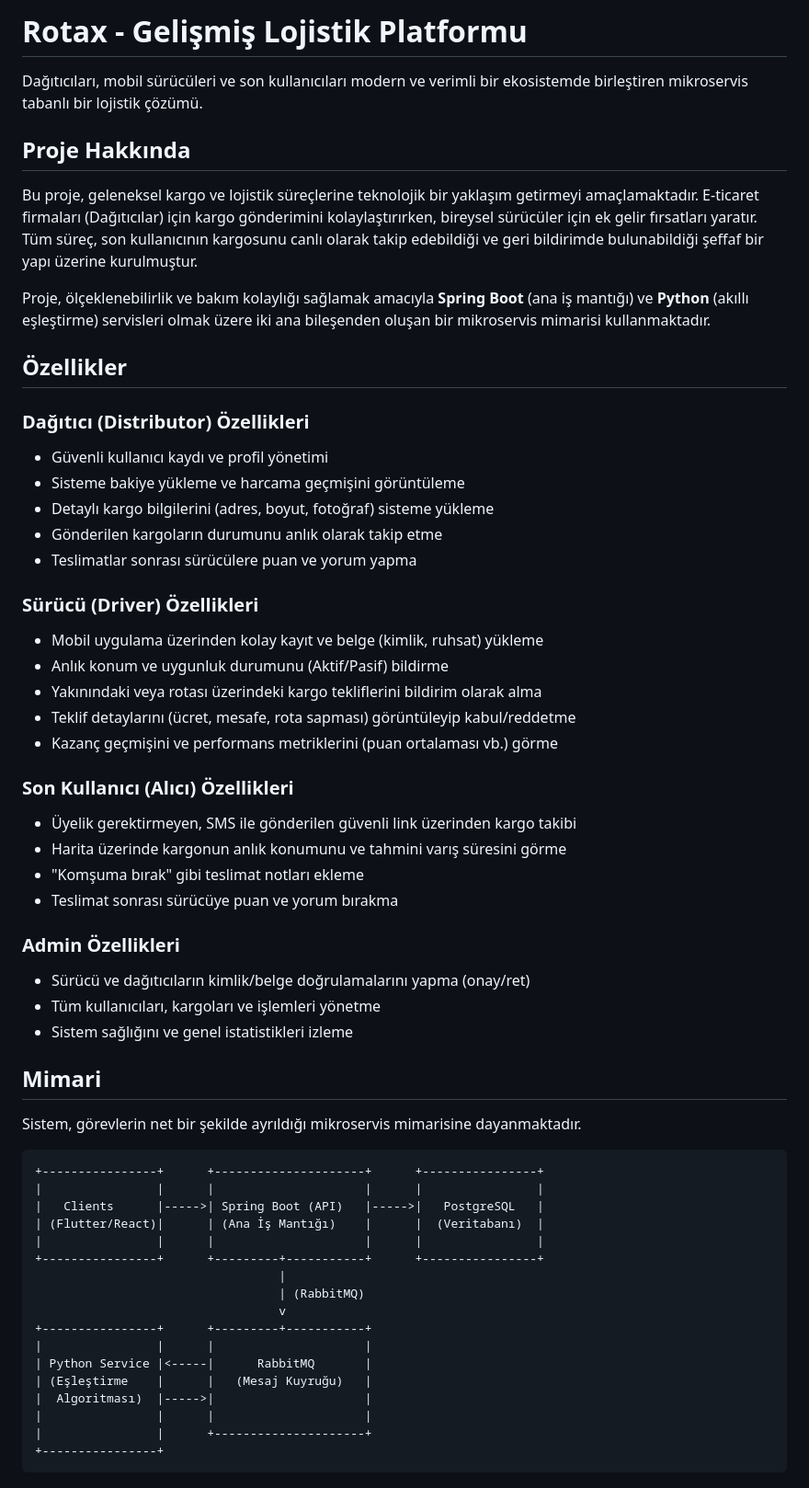
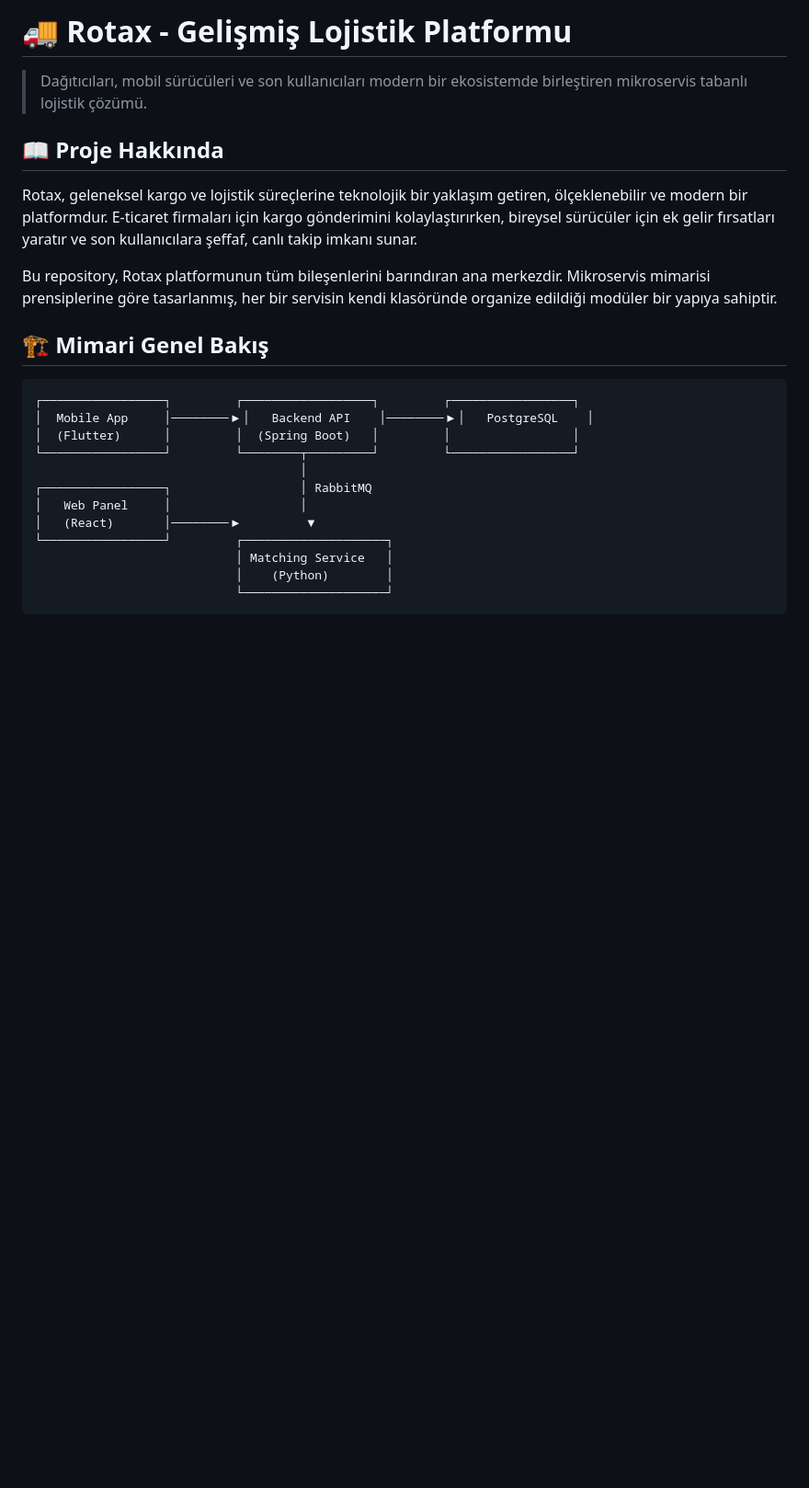
Before and after one commit to saidyanak/Rotax, a Markdown page: README.md, the part around one of its changes. Shown at 92% size. Drawn GitHub-style; blank space fills up the shorter version.

````diff
--- a/README.md
+++ b/README.md
@@ -1,61 +1,27 @@
-# Rotax - Gelişmiş Lojistik Platformu
+# 🚚 Rotax - Gelişmiş Lojistik Platformu
 
-Dağıtıcıları, mobil sürücüleri ve son kullanıcıları modern ve verimli bir ekosistemde birleştiren mikroservis tabanlı bir lojistik çözümü.
+> Dağıtıcıları, mobil sürücüleri ve son kullanıcıları modern bir ekosistemde birleştiren mikroservis tabanlı lojistik çözümü.
 
-## Proje Hakkında
+## 📖 Proje Hakkında
 
-Bu proje, geleneksel kargo ve lojistik süreçlerine teknolojik bir yaklaşım getirmeyi amaçlamaktadır. E-ticaret firmaları (Dağıtıcılar) için kargo gönderimini kolaylaştırırken, bireysel sürücüler için ek gelir fırsatları yaratır. Tüm süreç, son kullanıcının kargosunu canlı olarak takip edebildiği ve geri bildirimde bulunabildiği şeffaf bir yapı üzerine kurulmuştur.
+Rotax, geleneksel kargo ve lojistik süreçlerine teknolojik bir yaklaşım getiren, ölçeklenebilir ve modern bir platformdur. E-ticaret firmaları için kargo gönderimini kolaylaştırırken, bireysel sürücüler için ek gelir fırsatları yaratır ve son kullanıcılara şeffaf, canlı takip imkanı sunar.
 
-Proje, ölçeklenebilirlik ve bakım kolaylığı sağlamak amacıyla **Spring Boot** (ana iş mantığı) ve **Python** (akıllı eşleştirme) servisleri olmak üzere iki ana bileşenden oluşan bir mikroservis mimarisi kullanmaktadır.
+Bu repository, Rotax platformunun tüm bileşenlerini barındıran ana merkezdir. Mikroservis mimarisi prensiplerine göre tasarlanmış, her bir servisin kendi klasöründe organize edildiği modüler bir yapıya sahiptir.
 
-## Özellikler
-
-### Dağıtıcı (Distributor) Özellikleri
-- Güvenli kullanıcı kaydı ve profil yönetimi
-- Sisteme bakiye yükleme ve harcama geçmişini görüntüleme
-- Detaylı kargo bilgilerini (adres, boyut, fotoğraf) sisteme yükleme
-- Gönderilen kargoların durumunu anlık olarak takip etme
-- Teslimatlar sonrası sürücülere puan ve yorum yapma
-
-### Sürücü (Driver) Özellikleri
-- Mobil uygulama üzerinden kolay kayıt ve belge (kimlik, ruhsat) yükleme
-- Anlık konum ve uygunluk durumunu (Aktif/Pasif) bildirme
-- Yakınındaki veya rotası üzerindeki kargo tekliflerini bildirim olarak alma
-- Teklif detaylarını (ücret, mesafe, rota sapması) görüntüleyip kabul/reddetme
-- Kazanç geçmişini ve performans metriklerini (puan ortalaması vb.) görme
-
-### Son Kullanıcı (Alıcı) Özellikleri
-- Üyelik gerektirmeyen, SMS ile gönderilen güvenli link üzerinden kargo takibi
-- Harita üzerinde kargonun anlık konumunu ve tahmini varış süresini görme
-- "Komşuma bırak" gibi teslimat notları ekleme
-- Teslimat sonrası sürücüye puan ve yorum bırakma
-
-### Admin Özellikleri
-- Sürücü ve dağıtıcıların kimlik/belge doğrulamalarını yapma (onay/ret)
-- Tüm kullanıcıları, kargoları ve işlemleri yönetme
-- Sistem sağlığını ve genel istatistikleri izleme
-
-## Mimari
-
-Sistem, görevlerin net bir şekilde ayrıldığı mikroservis mimarisine dayanmaktadır.
+## 🏗️ Mimari Genel Bakış
 
 ```
-+----------------+      +---------------------+      +----------------+
-|                |      |                     |      |                |
-|   Clients      |----->| Spring Boot (API)   |----->|   PostgreSQL   |
-| (Flutter/React)|      | (Ana İş Mantığı)    |      |  (Veritabanı)  |
-|                |      |                     |      |                |
-+----------------+      +---------+-----------+      +----------------+
-                                  |
-                                  | (RabbitMQ)
-                                  v
-+----------------+      +---------+-----------+
-|                |      |                     |
-| Python Service |<-----|      RabbitMQ       |
-| (Eşleştirme    |      |   (Mesaj Kuyruğu)   |
-|  Algoritması)  |----->|                     |
-|                |      |                     |
-|                |      +---------------------+
-+----------------+
+┌─────────────────┐         ┌──────────────────┐         ┌─────────────────┐
+│  Mobile App     │────────▶│   Backend API    │────────▶│   PostgreSQL    │
+│  (Flutter)      │         │  (Spring Boot)   │         │                 │
+└─────────────────┘         └────────┬─────────┘         └─────────────────┘
+                                     │
+┌─────────────────┐                  │ RabbitMQ
+│   Web Panel     │                  │
+│   (React)       │────────▶         ▼
+└─────────────────┘         ┌────────────────────┐
+                            │ Matching Service   │
+                            │    (Python)        │
+                            └────────────────────┘
 ```
 
````
Also changed, not shown: other parts of README.md (+98 -124 lines).
